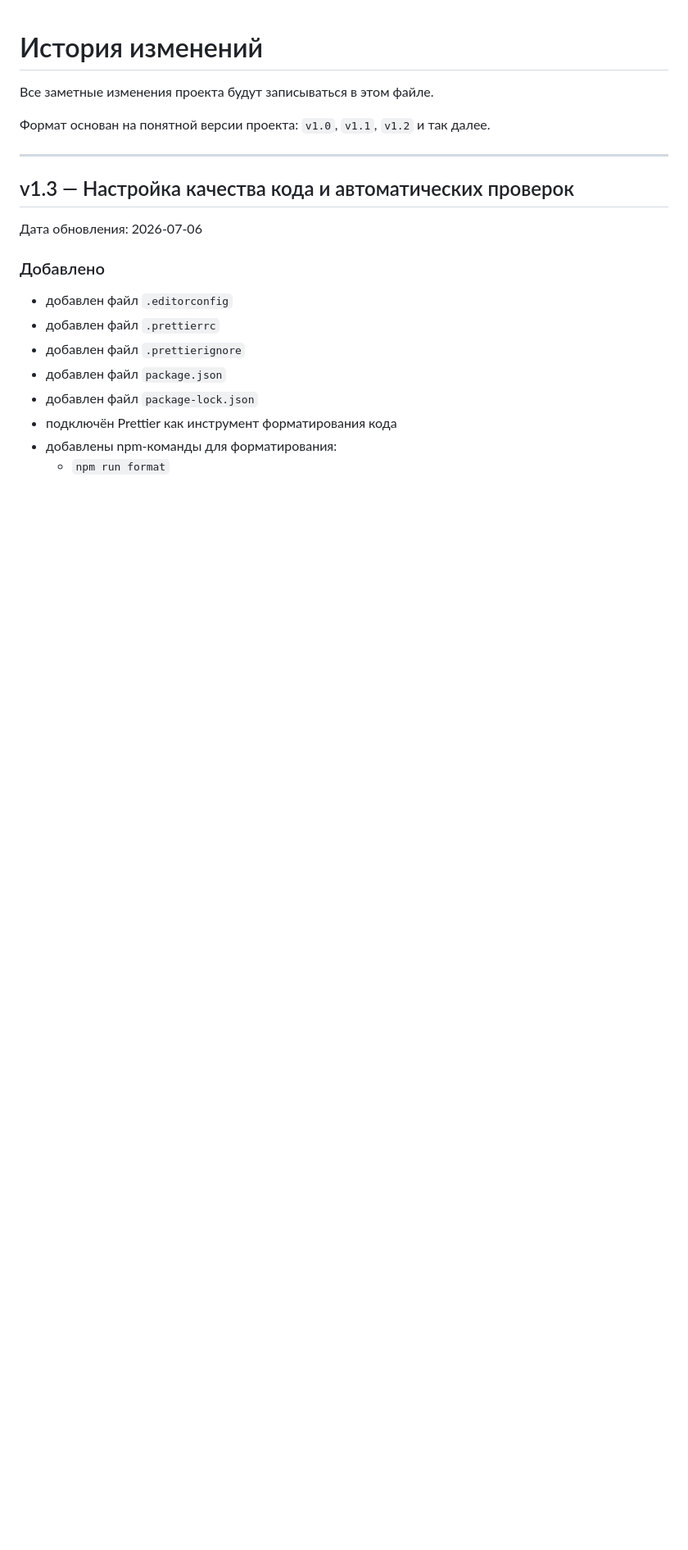
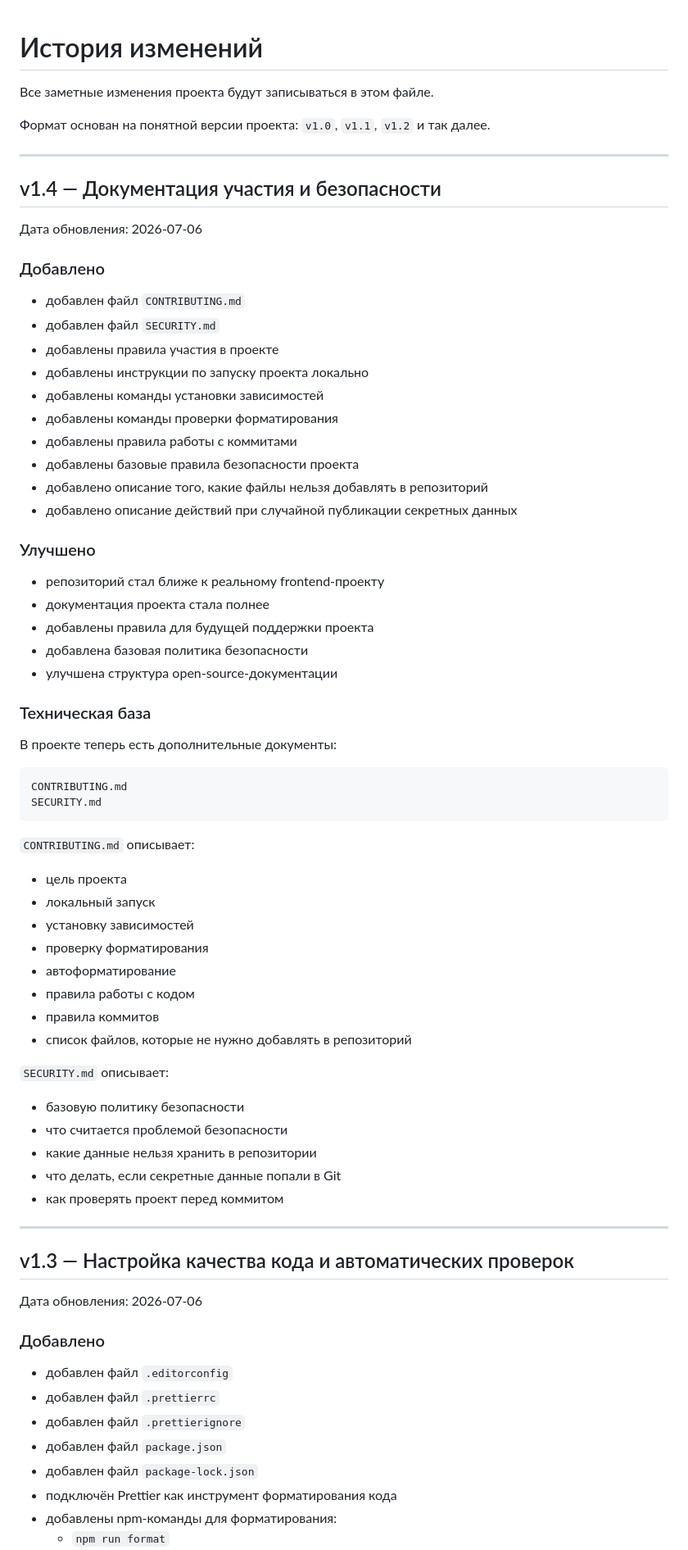
Before and after one commit to nefrit333-cpu/my-first-site, a Markdown page: CHANGELOG.md, the part around one of its changes. Shown at 82% size. Drawn GitHub-style; blank space fills up the shorter version.

Commit message:
Обновил CHANGELOG до версии v1.4

````diff
--- a/CHANGELOG.md
+++ b/CHANGELOG.md
@@ -3,6 +3,61 @@
 Все заметные изменения проекта будут записываться в этом файле.
 
 Формат основан на понятной версии проекта: `v1.0`, `v1.1`, `v1.2` и так далее.
+
+---
+
+## v1.4 — Документация участия и безопасности
+
+Дата обновления: 2026-07-06
+
+### Добавлено
+
+- добавлен файл `CONTRIBUTING.md`
+- добавлен файл `SECURITY.md`
+- добавлены правила участия в проекте
+- добавлены инструкции по запуску проекта локально
+- добавлены команды установки зависимостей
+- добавлены команды проверки форматирования
+- добавлены правила работы с коммитами
+- добавлены базовые правила безопасности проекта
+- добавлено описание того, какие файлы нельзя добавлять в репозиторий
+- добавлено описание действий при случайной публикации секретных данных
+
+### Улучшено
+
+- репозиторий стал ближе к реальному frontend-проекту
+- документация проекта стала полнее
+- добавлены правила для будущей поддержки проекта
+- добавлена базовая политика безопасности
+- улучшена структура open-source-документации
+
+### Техническая база
+
+В проекте теперь есть дополнительные документы:
+
+```text
+CONTRIBUTING.md
+SECURITY.md
+```
+
+`CONTRIBUTING.md` описывает:
+
+- цель проекта
+- локальный запуск
+- установку зависимостей
+- проверку форматирования
+- автоформатирование
+- правила работы с кодом
+- правила коммитов
+- список файлов, которые не нужно добавлять в репозиторий
+
+`SECURITY.md` описывает:
+
+- базовую политику безопасности
+- что считается проблемой безопасности
+- какие данные нельзя хранить в репозитории
+- что делать, если секретные данные попали в Git
+- как проверять проект перед коммитом
 
 ---
 
````
Also changed, not shown: other parts of CHANGELOG.md (+4 -4 lines).
